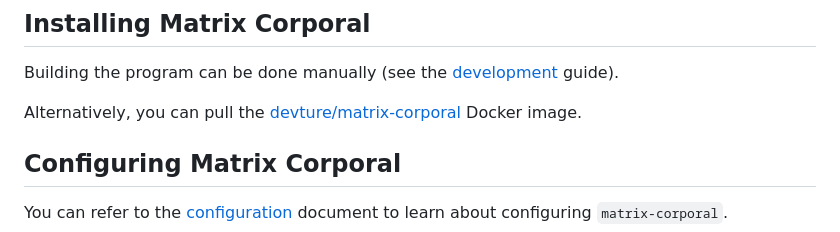
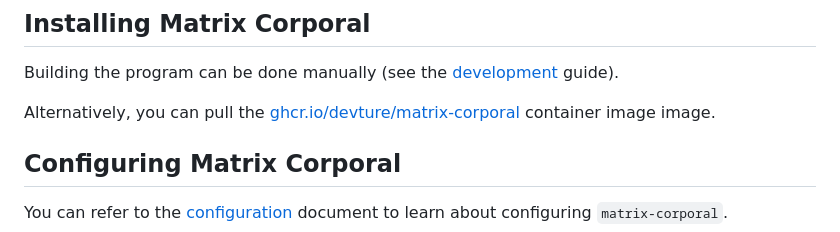
Before and after one commit to devture/matrix-corporal, a Markdown page: docs/setup.md, the part around the change. Rendered like a GitHub page.

Commit message:
Fix link to container image (Docker Hub -> Github Container Registry)
Fixes https://github.com/devture/matrix-corporal/issues/37

```diff
--- a/docs/setup.md
+++ b/docs/setup.md
@@ -19,7 +19,7 @@ For all other setup cases, see below.
 
 Building the program can be done manually (see the [development](development.md) guide).
 
-Alternatively, you can pull the [devture/matrix-corporal](https://hub.docker.com/r/devture/matrix-corporal) Docker image.
+Alternatively, you can pull the [ghcr.io/devture/matrix-corporal](https://github.com/devture/matrix-corporal/pkgs/container/matrix-corporal) container image image.
 
 
 ## Configuring Matrix Corporal
```
